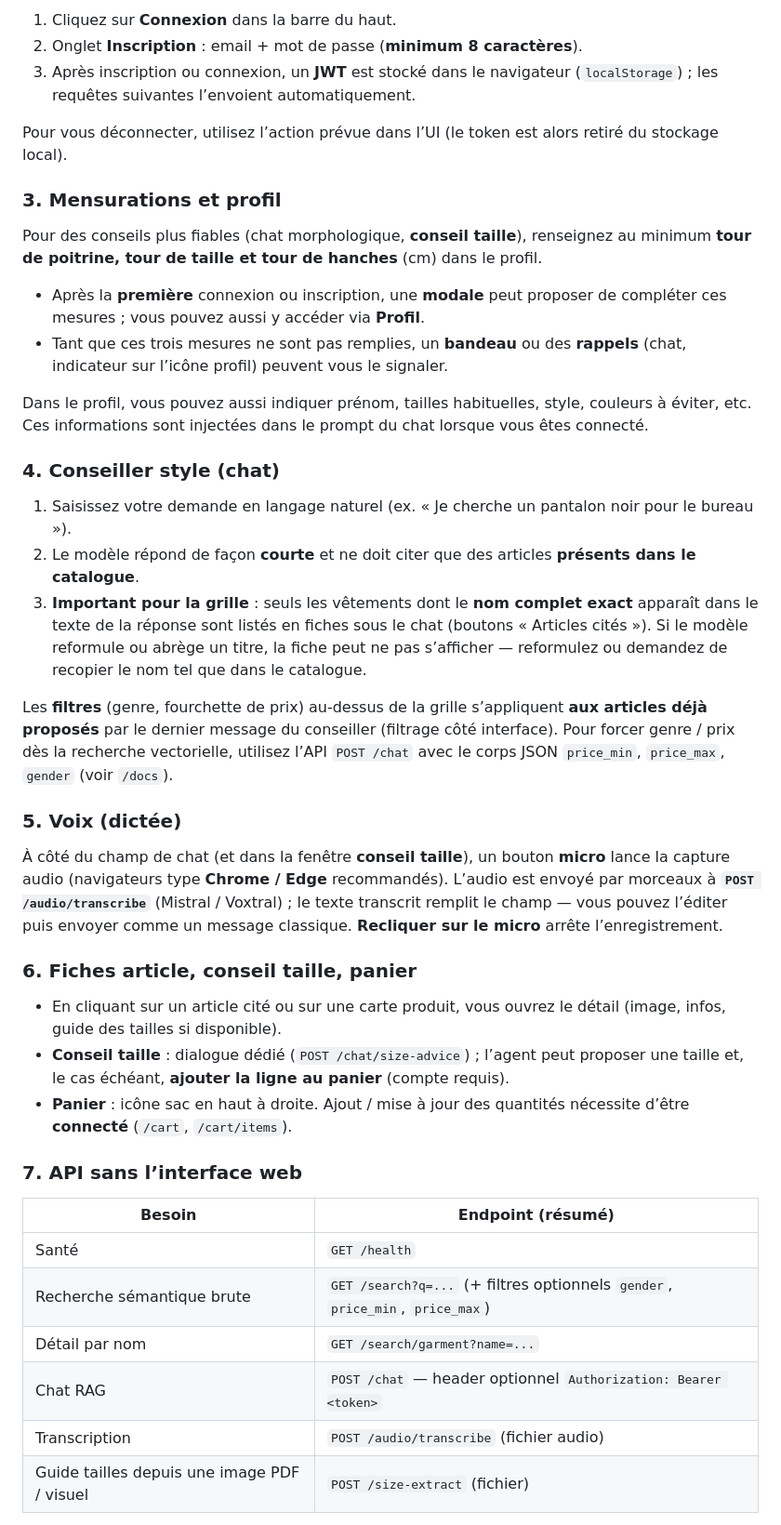
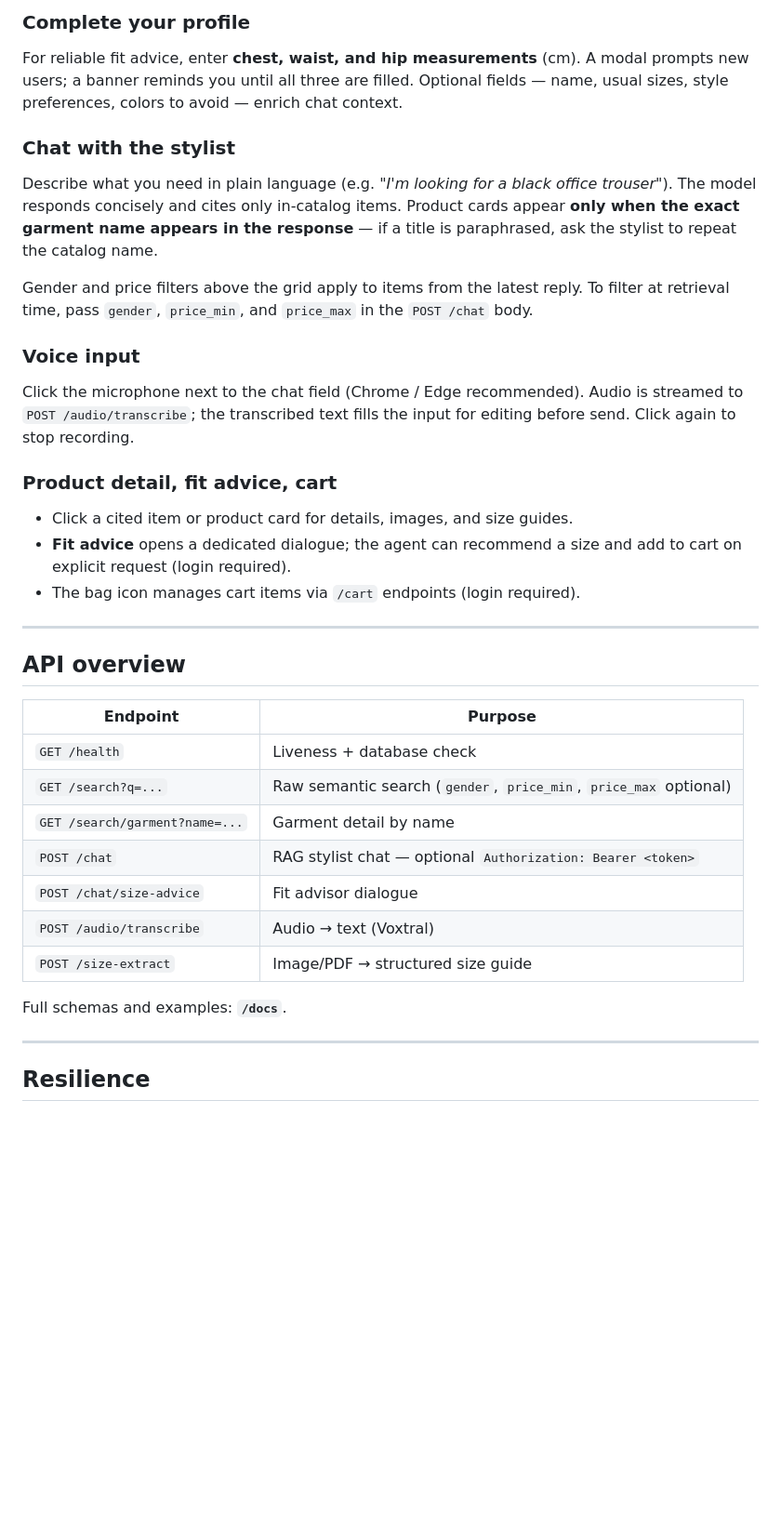
Before and after one commit to nadben92/carnet_app, a Markdown page: README.md, the part around one of its changes. Shown at 93% size. Drawn GitHub-style; blank space fills up the shorter version.

```diff
--- a/README.md
+++ b/README.md
@@ -99,45 +135,41 @@ Vous pouvez **poser une question au chat sans compte** : le conseiller utilise l
 
-1. Cliquez sur **Connexion** dans la barre du haut.
-2. Onglet **Inscription** : email + mot de passe (**minimum 8 caractères**).
-3. Après inscription ou connexion, un **JWT** est stocké dans le navigateur (`localStorage`) ; les requêtes suivantes l’envoient automatiquement.
+### Complete your profile
 
-Pour vous déconnecter, utilisez l’action prévue dans l’UI (le token est alors retiré du stockage local).
+For reliable fit advice, enter **chest, waist, and hip measurements** (cm). A modal prompts new users; a banner reminds you until all three are filled. Optional fields — name, usual sizes, style preferences, colors to avoid — enrich chat context.
 
-### 3. Mensurations et profil
+### Chat with the stylist
 
-Pour des conseils plus fiables (chat morphologique, **conseil taille**), renseignez au minimum **tour de poitrine, tour de taille et tour de hanches** (cm) dans le profil.
+Describe what you need in plain language (e.g. *"I'm looking for a black office trouser"*). The model responds concisely and cites only in-catalog items. Product cards appear **only when the exact garment name appears in the response** — if a title is paraphrased, ask the stylist to repeat the catalog name.
 
-- Après la **première** connexion ou inscription, une **modale** peut proposer de compléter ces mesures ; vous pouvez aussi y accéder via **Profil**.
-- Tant que ces trois mesures ne sont pas remplies, un **bandeau** ou des **rappels** (chat, indicateur sur l’icône profil) peuvent vous le signaler.
+Gender and price filters above the grid apply to items from the latest reply. To filter at retrieval time, pass `gender`, `price_min`, and `price_max` in the `POST /chat` body.
 
-Dans le profil, vous pouvez aussi indiquer prénom, tailles habituelles, style, couleurs à éviter, etc. Ces informations sont injectées dans le prompt du chat lorsque vous êtes connecté.
+### Voice input
 
-### 4. Conseiller style (chat)
+Click the microphone next to the chat field (Chrome / Edge recommended). Audio is streamed to `POST /audio/transcribe`; the transcribed text fills the input for editing before send. Click again to stop recording.
 
-1. Saisissez votre demande en langage naturel (ex. « Je cherche un pantalon noir pour le bureau »).
-2. Le modèle répond de façon **courte** et ne doit citer que des articles **présents dans le catalogue**.
-3. **Important pour la grille** : seuls les vêtements dont le **nom complet exact** apparaît dans le texte de la réponse sont listés en fiches sous le chat (boutons « Articles cités »). Si le modèle reformule ou abrège un titre, la fiche peut ne pas s’afficher — reformulez ou demandez de recopier le nom tel que dans le catalogue.
+### Product detail, fit advice, cart
 
-Les **filtres** (genre, fourchette de prix) au-dessus de la grille s’appliquent **aux articles déjà proposés** par le dernier message du conseiller (filtrage côté interface). Pour forcer genre / prix dès la recherche vectorielle, utilisez l’API `POST /chat` avec le corps JSON `price_min`, `price_max`, `gender` (voir `/docs`).
+- Click a cited item or product card for details, images, and size guides.
+- **Fit advice** opens a dedicated dialogue; the agent can recommend a size and add to cart on explicit request (login required).
+- The bag icon manages cart items via `/cart` endpoints (login required).
 
-### 5. Voix (dictée)
+---
 
-À côté du champ de chat (et dans la fenêtre **conseil taille**), un bouton **micro** lance la capture audio (navigateurs type **Chrome / Edge** recommandés). L’audio est envoyé par morceaux à **`POST /audio/transcribe`** (Mistral / Voxtral) ; le texte transcrit remplit le champ — vous pouvez l’éditer puis envoyer comme un message classique. **Recliquer sur le micro** arrête l’enregistrement.
+## API overview
 
-### 6. Fiches article, conseil taille, panier
+| Endpoint | Purpose |
+|----------|---------|
+| `GET /health` | Liveness + database check |
+| `GET /search?q=...` | Raw semantic search (`gender`, `price_min`, `price_max` optional) |
+| `GET /search/garment?name=...` | Garment detail by name |
+| `POST /chat` | RAG stylist chat — optional `Authorization: Bearer <token>` |
+| `POST /chat/size-advice` | Fit advisor dialogue |
+| `POST /audio/transcribe` | Audio → text (Voxtral) |
+| `POST /size-extract` | Image/PDF → structured size guide |
 
-- En cliquant sur un article cité ou sur une carte produit, vous ouvrez le détail (image, infos, guide des tailles si disponible).
-- **Conseil taille** : dialogue dédié (`POST /chat/size-advice`) ; l’agent peut proposer une taille et, le cas échéant, **ajouter la ligne au panier** (compte requis).
-- **Panier** : icône sac en haut à droite. Ajout / mise à jour des quantités nécessite d’être **connecté** (`/cart`, `/cart/items`).
+Full schemas and examples: **`/docs`**.
 
-### 7. API sans l’interface web
+---
 
-| Besoin | Endpoint (résumé) |
-|--------|-------------------|
-| Santé | `GET /health` |
-| Recherche sémantique brute | `GET /search?q=...` (+ filtres optionnels `gender`, `price_min`, `price_max`) |
-| Détail par nom | `GET /search/garment?name=...` |
-| Chat RAG | `POST /chat` — header optionnel `Authorization: Bearer <token>` |
-| Transcription | `POST /audio/transcribe` (fichier audio) |
-| Guide tailles depuis une image PDF / visuel | `POST /size-extract` (fichier) |
+## Resilience
 
```
Also changed, not shown: other parts of README.md (+94 -70 lines).
